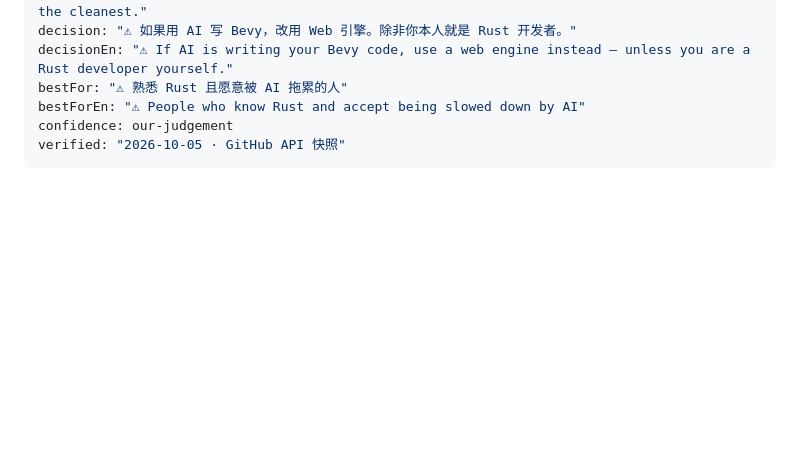
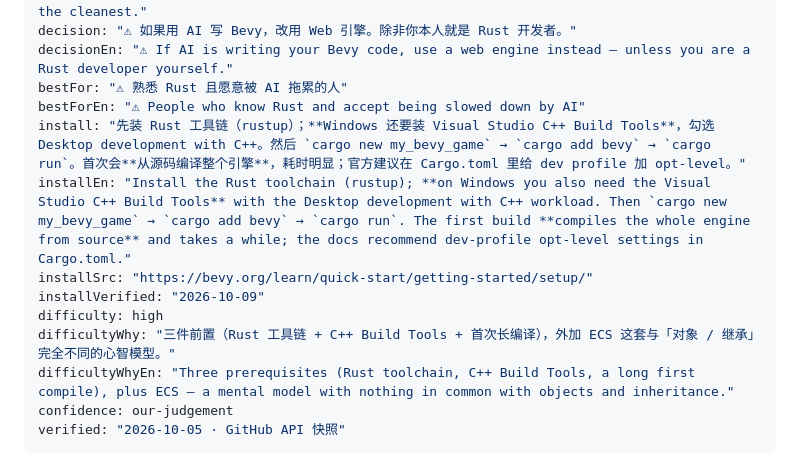
Before and after one commit to speculcom/ai-vibe-gaming, a Markdown page: terms/engines/Bevy.md, the part around the change. GitHub-like rendering; blank space fills up the shorter version.

Commit message:
Phase A/B 完结：内容补齐 · 可寻址/筛选/站间骨架/决策工具/a11y+SEO/视觉统一 — 更新 terms/engines/Bevy.md

```diff
--- a/terms/engines/Bevy.md
+++ b/terms/engines/Bevy.md
@@ -14,6 +14,13 @@ decision: "⚠ 如果用 AI 写 Bevy，改用 Web 引擎。除非你本人就是
 decisionEn: "⚠ If AI is writing your Bevy code, use a web engine instead — unless you are a Rust developer yourself."
 bestFor: "⚠ 熟悉 Rust 且愿意被 AI 拖累的人"
 bestForEn: "⚠ People who know Rust and accept being slowed down by AI"
+install: "先装 Rust 工具链（rustup）；**Windows 还要装 Visual Studio C++ Build Tools**，勾选 Desktop development with C++。然后 `cargo new my_bevy_game` → `cargo add bevy` → `cargo run`。首次会**从源码编译整个引擎**，耗时明显；官方建议在 Cargo.toml 里给 dev profile 加 opt-level。"
+installEn: "Install the Rust toolchain (rustup); **on Windows you also need the Visual Studio C++ Build Tools** with the Desktop development with C++ workload. Then `cargo new my_bevy_game` → `cargo add bevy` → `cargo run`. The first build **compiles the whole engine from source** and takes a while; the docs recommend dev-profile opt-level settings in Cargo.toml."
+installSrc: "https://bevy.org/learn/quick-start/getting-started/setup/"
+installVerified: "2026-10-09"
+difficulty: high
+difficultyWhy: "三件前置（Rust 工具链 + C++ Build Tools + 首次长编译），外加 ECS 这套与「对象 / 继承」完全不同的心智模型。"
+difficultyWhyEn: "Three prerequisites (Rust toolchain, C++ Build Tools, a long first compile), plus ECS — a mental model with nothing in common with objects and inheritance."
 confidence: our-judgement
 verified: "2026-10-05 · GitHub API 快照"
 ---
```
